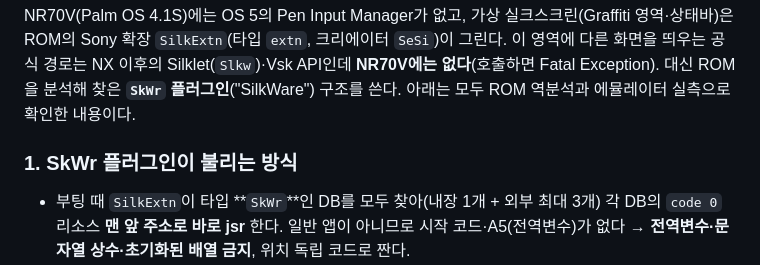
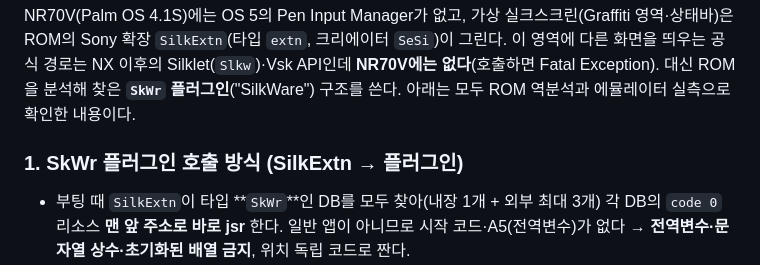
Before and after one commit to muns5965/clie-hangul-keyboard, a Markdown page: README.md, the part around the change. GitHub-like rendering.

Commit message:
README: 제목을 'SkWr 플러그인 호출 방식'으로
Co-Authored-By: Claude Opus 5.5 <noreply@anthropic.com>
Claude-Session: https://claude.ai/code/session_0111EUgHmukks2KoNHTb7Lqc

```diff
--- a/README.md
+++ b/README.md
@@ -30,7 +30,7 @@ ROM의 Sony 확장 `SilkExtn`(타입 `extn`, 크리에이터 `SeSi`)이 그린
 NX 이후의 Silklet(`Slkw`)·Vsk API인데 **NR70V에는 없다**(호출하면 Fatal Exception). 대신 ROM을 분석해 찾은
 **`SkWr` 플러그인**("SilkWare") 구조를 쓴다. 아래는 모두 ROM 역분석과 에뮬레이터 실측으로 확인한 내용이다.
 
-### 1. SkWr 플러그인이 불리는 방식
+### 1. SkWr 플러그인 호출 방식 (SilkExtn → 플러그인)
 - 부팅 때 `SilkExtn`이 타입 **`SkWr`**인 DB를 모두 찾아(내장 1개 + 외부 최대 3개) 각 DB의 `code 0` 리소스 **맨 앞 주소로 바로 jsr** 한다.
   일반 앱이 아니므로 시작 코드·A5(전역변수)가 없다 → **전역변수·문자열 상수·초기화된 배열 금지**, 위치 독립 코드로 짠다.
 - 호출 형식: `Err entry(UInt32 *slot, UInt8 *event, void *out)`, 반환 0 = 등록 유지(0이 아니면 등록 취소).
```
